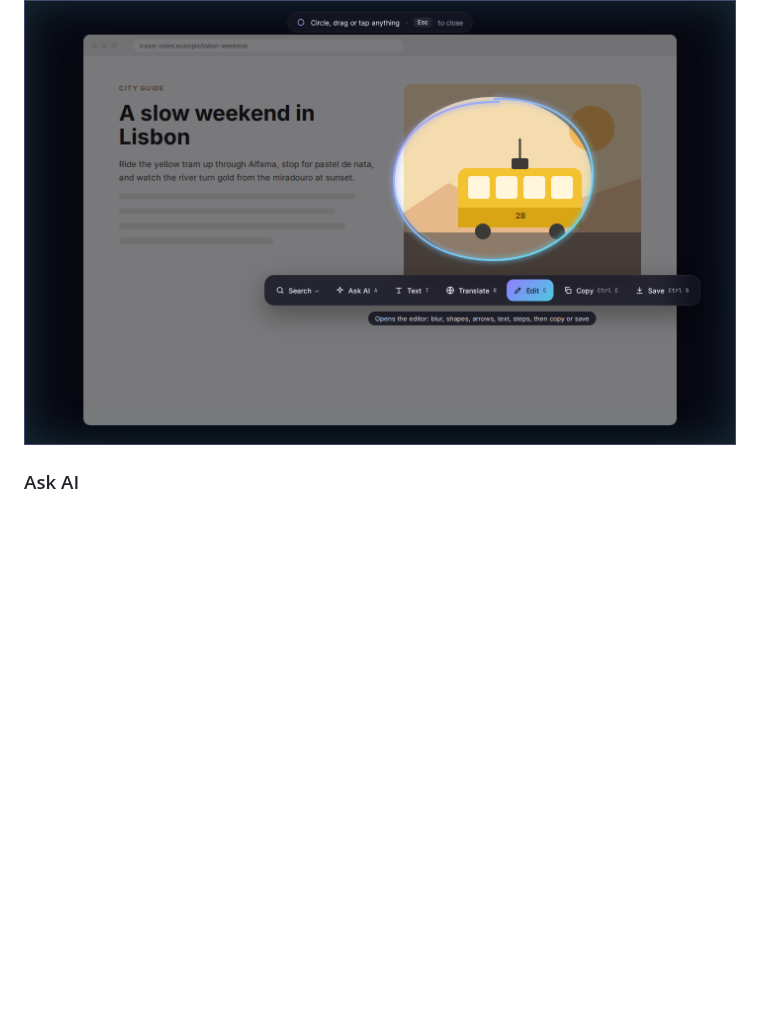
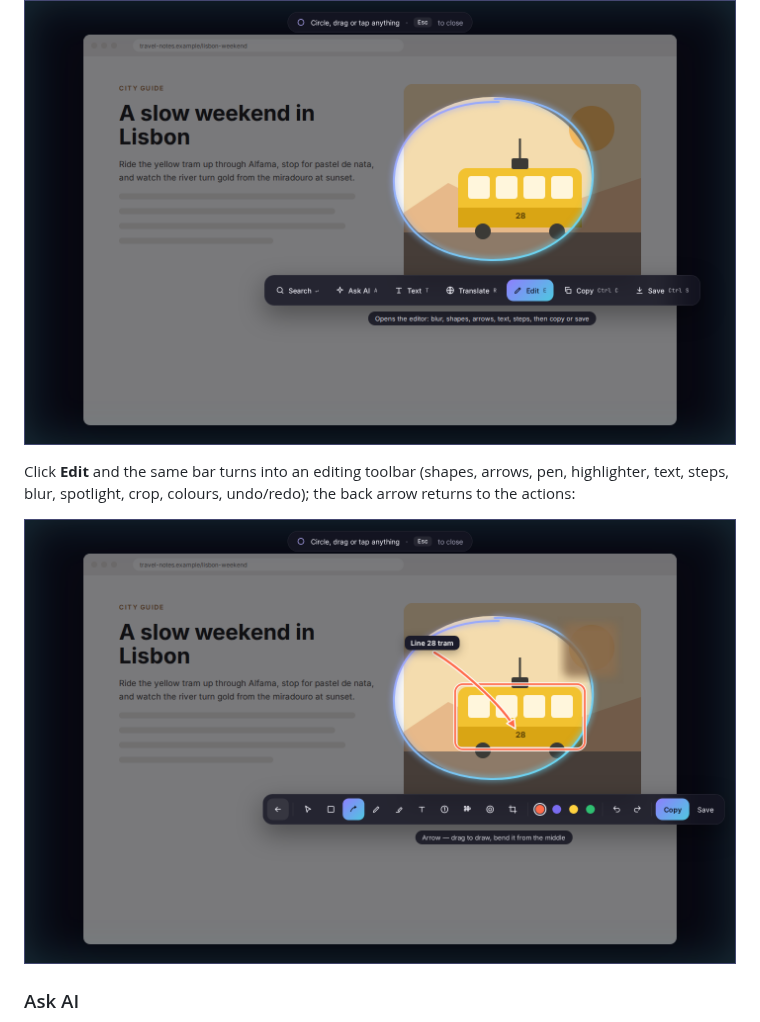
Before and after one commit to AmerAlreyahi/OpenCircle, a Markdown page: gallery/README.md, the part around the change. Rendered like a GitHub page; pictures changed too: gallery/01b-edit-in-place.png (added); blank space fills up the shorter version.

Commit message:
Edit transforms the action bar in place into the editing toolbar
Back arrow returns to the actions; concept image 01b added.

Co-Authored-By: Claude Opus 5.5 <noreply@anthropic.com>

```diff
--- a/gallery/README.md
+++ b/gallery/README.md
@@ -20,6 +20,10 @@ Click a word for its meaning in context:
 ### Circle to search
 ![Circle to search overlay](01-circle-to-search.png)
 
+Click **Edit** and the same bar turns into an editing toolbar (shapes, arrows, pen, highlighter, text, steps, blur, spotlight, crop, colours, undo/redo); the back arrow returns to the actions:
+
+![Edit in place](01b-edit-in-place.png)
+
 ### Ask AI
 ![Ask AI panel](05-ask-ai.png)
 
```
Also changed, not shown: AGENTS.md (+4 -3 lines).
